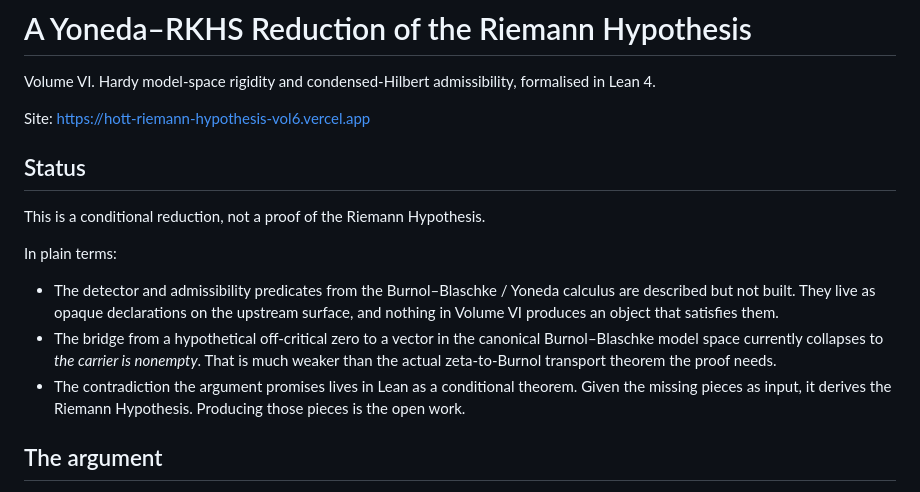
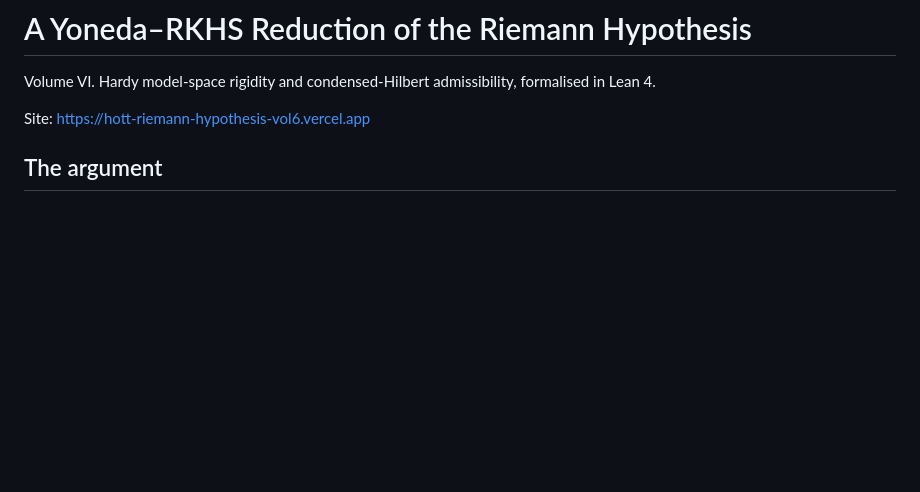
Before and after one commit to YonedaAI/hott-riemann-hypothesis-vol6, a Markdown page: README.md, the part around the change. GitHub-like rendering; blank space fills up the shorter version.

Commit message:
README: drop Status block; let the per-paper table speak for itself

```diff
--- a/README.md
+++ b/README.md
@@ -3,16 +3,6 @@
 Volume VI. Hardy model-space rigidity and condensed-Hilbert admissibility, formalised in Lean 4.
 
 Site: https://hott-riemann-hypothesis-vol6.vercel.app
-
-## Status
-
-This is a conditional reduction, not a proof of the Riemann Hypothesis.
-
-In plain terms:
-
-- The detector and admissibility predicates from the Burnol–Blaschke / Yoneda calculus are described but not built. They live as opaque declarations on the upstream surface, and nothing in Volume VI produces an object that satisfies them.
-- The bridge from a hypothetical off-critical zero to a vector in the canonical Burnol–Blaschke model space currently collapses to *the carrier is nonempty*. That is much weaker than the actual zeta-to-Burnol transport theorem the proof needs.
-- The contradiction the argument promises lives in Lean as a conditional theorem. Given the missing pieces as input, it derives the Riemann Hypothesis. Producing those pieces is the open work.
 
 ## The argument
 
```
